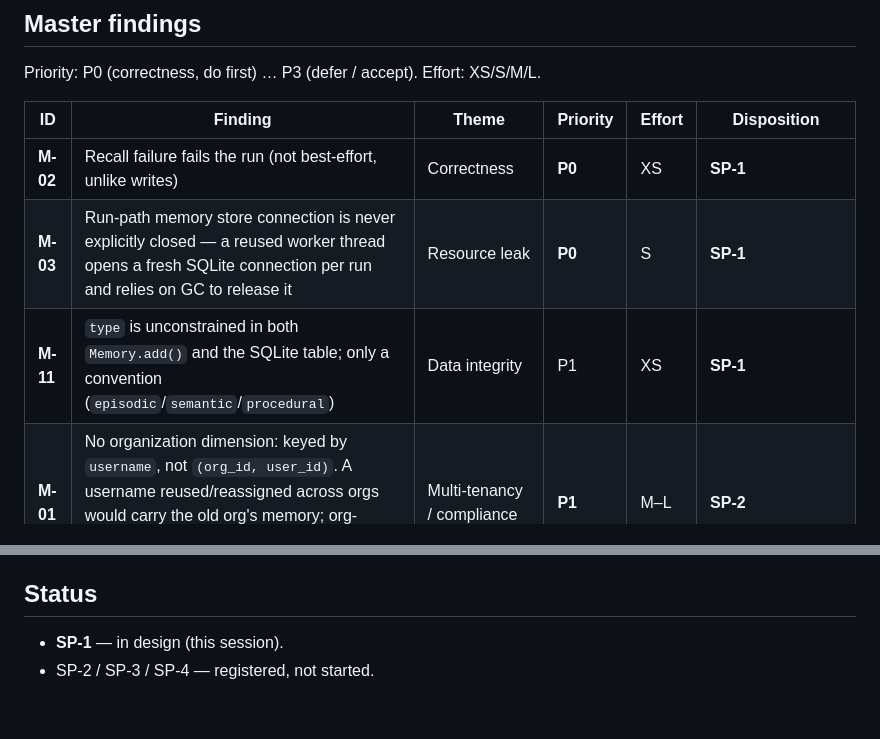
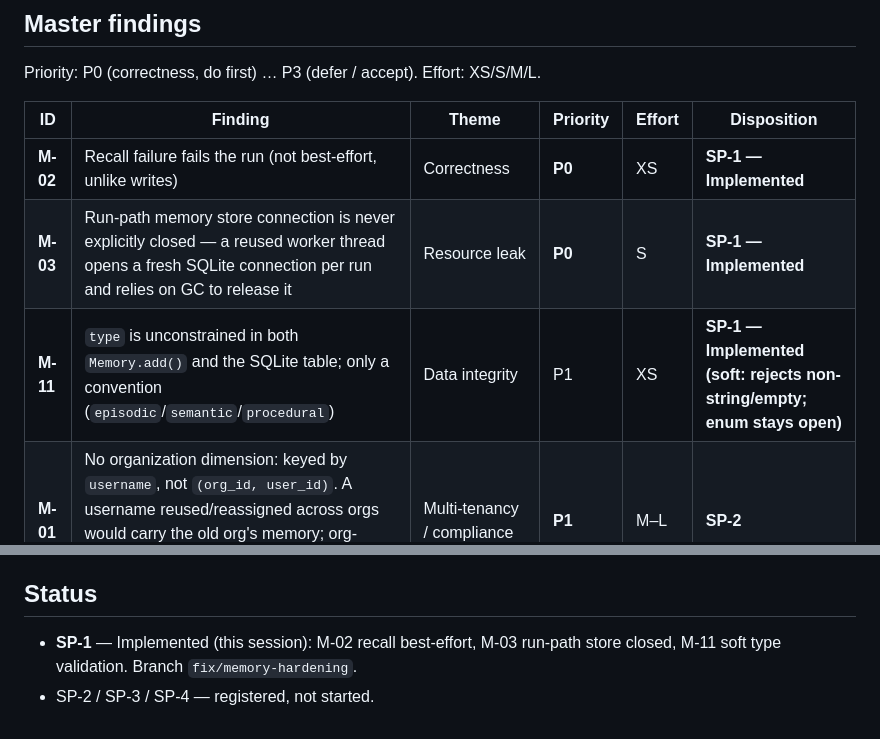
Before and after one commit to GavinLai2023/bestteam, a Markdown page: docs/MEMORY_REVIEW_TRIAGE.md, 2 parts joined by grey strips. GitHub-like rendering.

Commit message:
fix(memory): soft-validate record type; document SP-1 hardening
SqliteBM25Memory.add() now rejects a non-string/empty `type` with
ConfigurationError, while keeping the type enum open by design (a custom
store may model other string types) — no CHECK constraint, since the
standalone store has no Alembic migrations (M-11). Documents the SP-1
hardening set (M-02/M-03/M-11) in core/CLAUDE.md and flips those three
findings to Implemented in the triage register.

Co-Authored-By: Claude Opus 4.8 <noreply@anthropic.com>

```diff
--- a/docs/MEMORY_REVIEW_TRIAGE.md
+++ b/docs/MEMORY_REVIEW_TRIAGE.md
@@ -50,9 +50,9 @@ Priority: P0 (correctness, do first) … P3 (defer / accept). Effort: XS/S/M/L.
 
 | ID | Finding | Theme | Priority | Effort | Disposition |
 |----|---------|-------|----------|--------|-------------|
-| **M-02** | Recall failure fails the run (not best-effort, unlike writes) | Correctness | **P0** | XS | **SP-1** |
-| **M-03** | Run-path memory store connection is never explicitly closed — a reused worker thread opens a fresh SQLite connection per run and relies on GC to release it | Resource leak | **P0** | S | **SP-1** |
-| **M-11** | `type` is unconstrained in both `Memory.add()` and the SQLite table; only a convention (`episodic`/`semantic`/`procedural`) | Data integrity | P1 | XS | **SP-1** |
+| **M-02** | Recall failure fails the run (not best-effort, unlike writes) | Correctness | **P0** | XS | **SP-1 — Implemented** |
+| **M-03** | Run-path memory store connection is never explicitly closed — a reused worker thread opens a fresh SQLite connection per run and relies on GC to release it | Resource leak | **P0** | S | **SP-1 — Implemented** |
+| **M-11** | `type` is unconstrained in both `Memory.add()` and the SQLite table; only a convention (`episodic`/`semantic`/`procedural`) | Data integrity | P1 | XS | **SP-1 — Implemented (soft: rejects non-string/empty; enum stays open)** |
 | **M-01** | No organization dimension: keyed by `username`, not `(org_id, user_id)`. A username reused/reassigned across orgs would carry the old org's memory; org-scoped export/erasure (compliance) is impossible | Multi-tenancy / compliance | **P1** | M–L | **SP-2** |
 | **M-04** | Extraction-model spend does not enter `UsageRecord` (bypasses the adapter's usage path) | Billing correctness | **P1** | M | **SP-3** |
 | **M-06** | No provenance: a record can't be traced to the run / workflow-version / agent that produced it (`metadata` is left empty) | Auditability | P1 | S–M | **SP-3** |
@@ -86,5 +86,6 @@ Suggested order under the current "memory is opt-in, default off" posture:
 
 ## Status
 
-- **SP-1** — in design (this session).
+- **SP-1** — Implemented (this session): M-02 recall best-effort, M-03 run-path
+  store closed, M-11 soft type validation. Branch `fix/memory-hardening`.
 - SP-2 / SP-3 / SP-4 — registered, not started.
```
Also changed, not shown: 1 other file.
